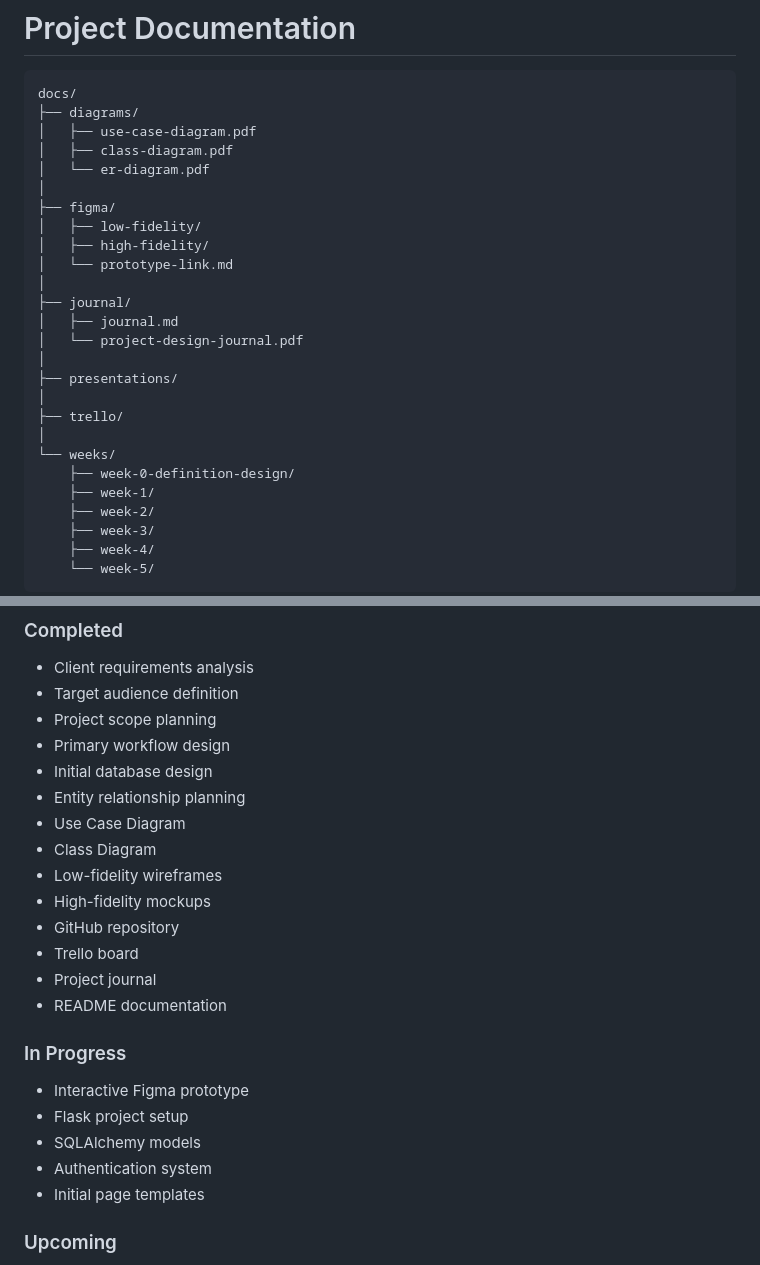
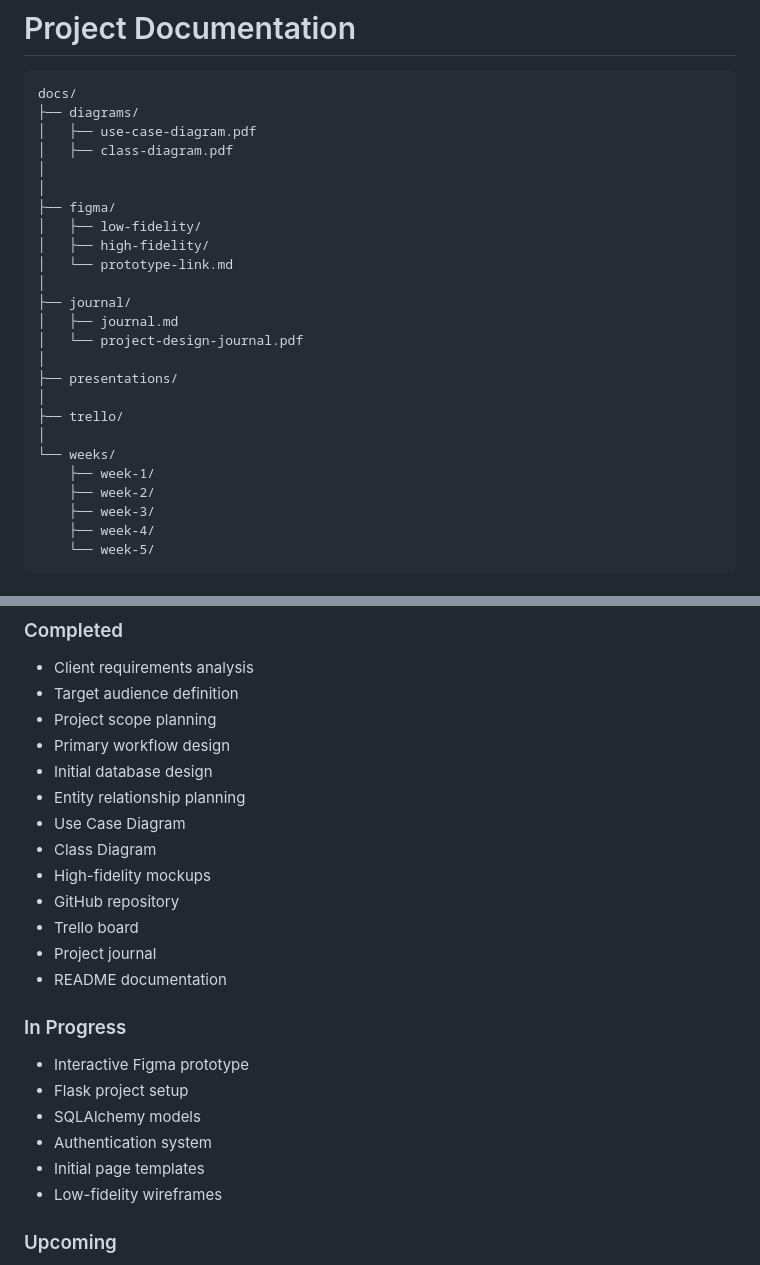
Before and after one commit to mgracnazareno/Web-Project-1, a Markdown page: README.md, 2 parts joined by grey strips. GitHub-like rendering.

```diff
--- a/README.md
+++ b/README.md
@@ -284,7 +284,7 @@ docs/
 ├── diagrams/
 │   ├── use-case-diagram.pdf
 │   ├── class-diagram.pdf
-│   └── er-diagram.pdf
+│
 │
 ├── figma/
 │   ├── low-fidelity/
@@ -300,7 +300,6 @@ docs/
 ├── trello/
 │
 └── weeks/
-    ├── week-0-definition-design/
     ├── week-1/
     ├── week-2/
     ├── week-3/
@@ -349,7 +348,6 @@ The final guide will explain how to:
 - Entity relationship planning
 - Use Case Diagram
 - Class Diagram
-- Low-fidelity wireframes
 - High-fidelity mockups
 - GitHub repository
 - Trello board
@@ -363,6 +361,7 @@ The final guide will explain how to:
 - SQLAlchemy models
 - Authentication system
 - Initial page templates
+- Low-fidelity wireframes
 
 ### Upcoming
 
```
